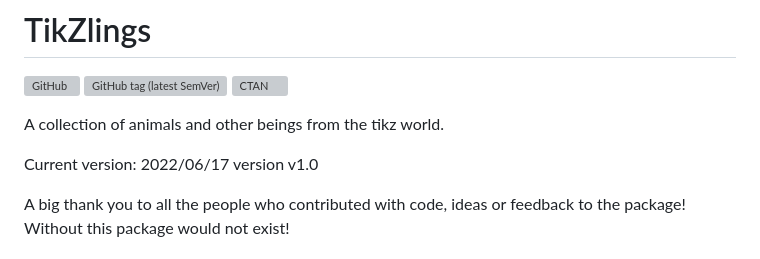
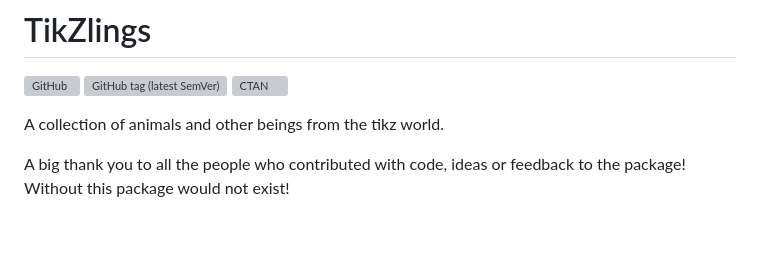
Before and after one commit to samcarter/tikzlings, a Markdown page: README.md, the part around the change. Rendered like a GitHub page; blank space fills up the shorter version; grey boxes are pictures that could not be loaded.

```diff
--- a/README.md
+++ b/README.md
@@ -5,8 +5,6 @@
 [![CTAN](https://img.shields.io/ctan/v/tikzlings.svg)](https://ctan.org/pkg/tikzlings)
 
 A collection of animals and other beings from the tikz world.
-
-Current version: 2022/06/17 version v1.0
 
 A big thank you to all the people who contributed with code, ideas or feedback to the package! Without this package would not exist!
 
```
Also changed, not shown: README_ctan.md (+25 -4 lines), icon.png (added), 1 other file.
